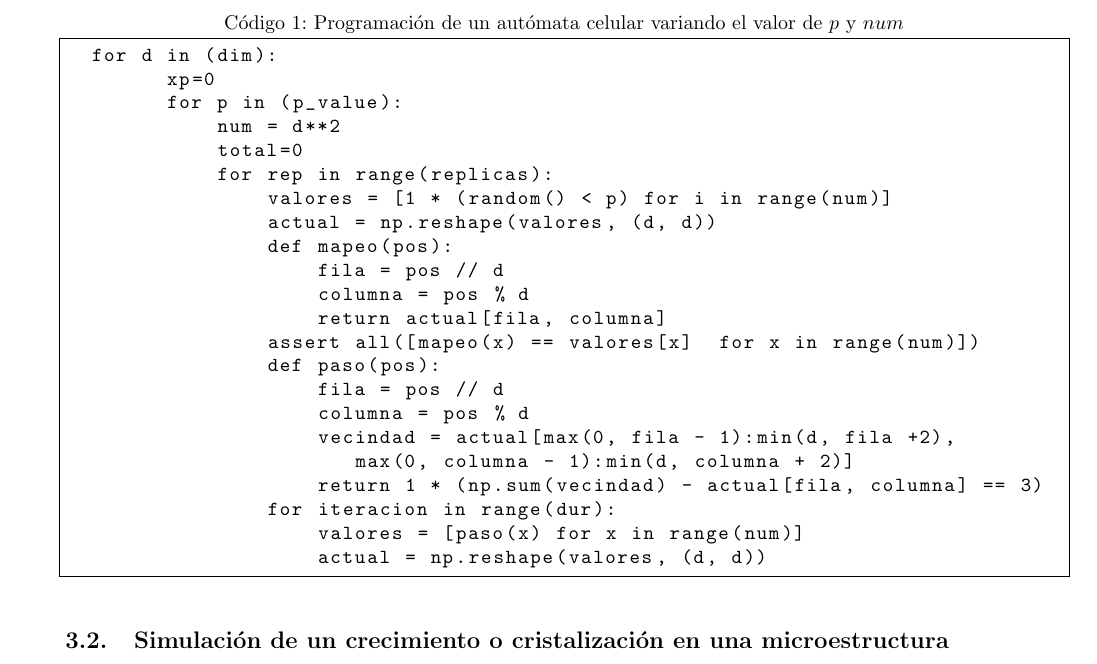
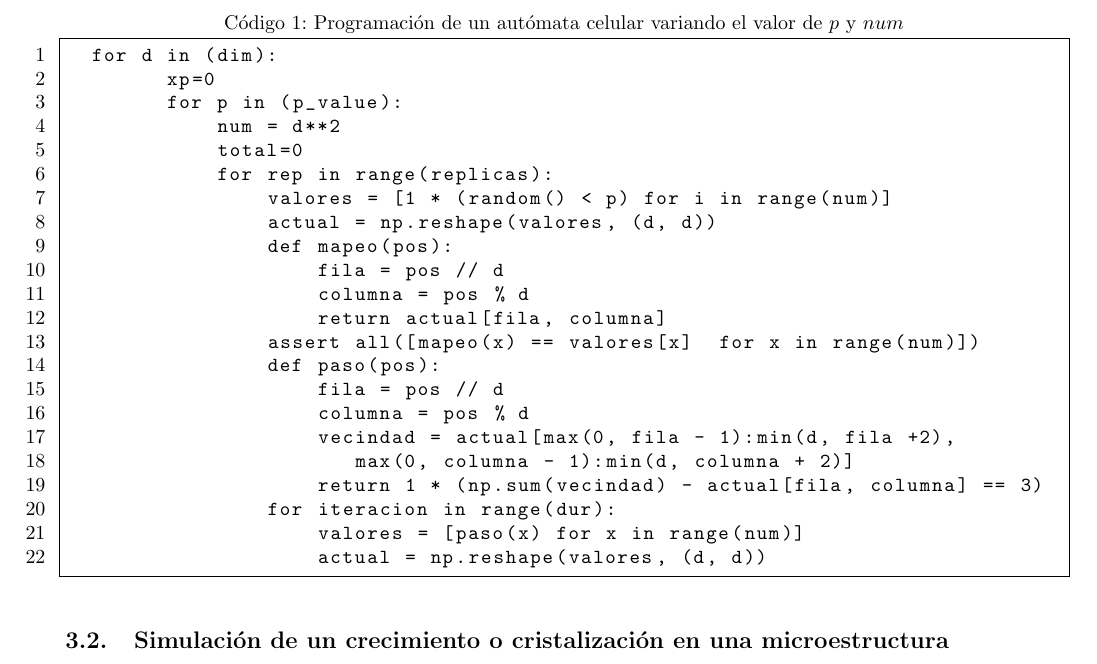
Before and after one commit to IsmaelHC/Simulacion-NANO-2022, a LaTeX document (P2/P2.tex): part of page 2 of 5, cut so that both start at the same text. Compiled offline with pdfLaTeX.

Commit message:
Update P2.tex

```diff
--- a/P2/P2.tex
+++ b/P2/P2.tex
@@ -37,7 +37,7 @@ Una vez terminado el experimento se encuentra la probabilidad de terminar con vi
     Probabilidad=\frac{R_v}{R_t}*100
 \end{equation}
 \lstset{basicstyle=\ttfamily, keywordstyle=\bfseries}
-\begin{lstlisting}[frame=single,language=Python,caption=Programación de un autómata celular variando el valor de $p$ y $num$\label{R1}]
+\begin{lstlisting}[frame=single,numbers=left,language=Python,caption=Programación de un autómata celular variando el valor de $p$ y $num$\label{R1}]
   for d in (dim):
         xp=0
         for p in (p_value):
```
